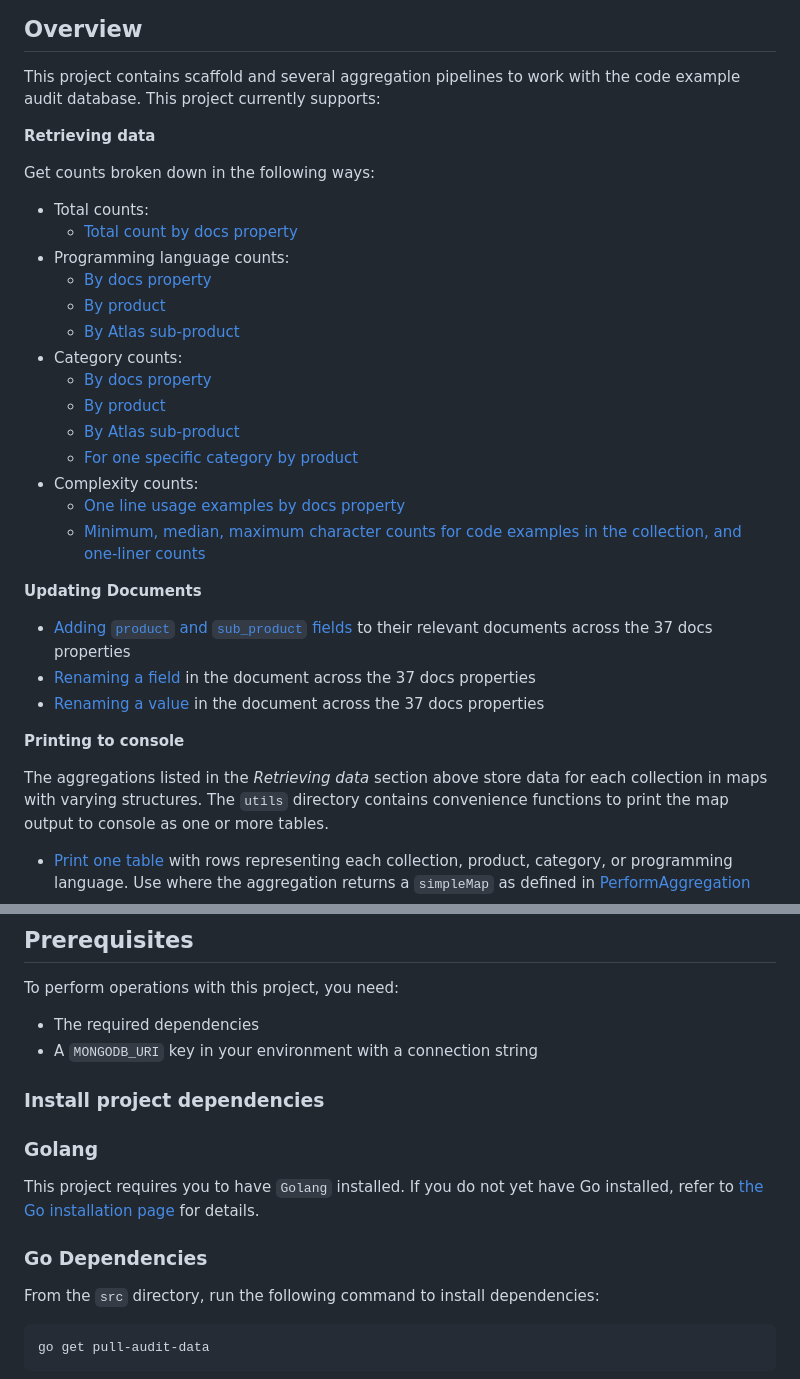
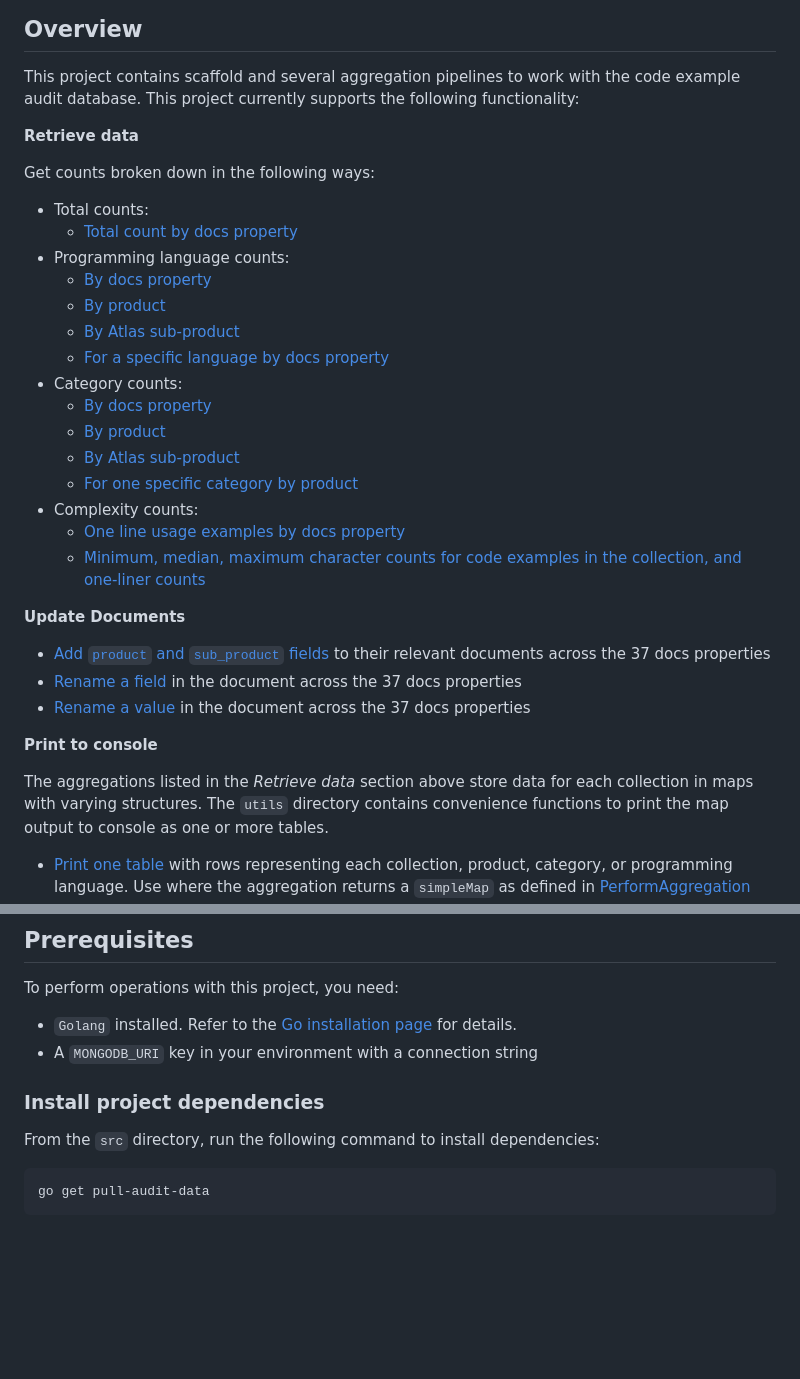
Before and after one commit to mongodb/code-example-tooling, a Markdown page: audit/pull-audit-data/README.md, 2 parts joined by grey strips. Rendered like a GitHub page; blank space fills up the shorter version.

Commit message:
Apply additional review suggestions to README

```diff
--- a/audit/pull-audit-data/README.md
+++ b/audit/pull-audit-data/README.md
@@ -3,9 +3,9 @@
 ## Overview
 
 This project contains scaffold and several aggregation pipelines to work with the code example audit database. This
-project currently supports:
+project currently supports the following functionality:
 
-**Retrieving data**
+**Retrieve data**
 
 Get counts broken down in the following ways:
 
@@ -15,6 +15,7 @@ Get counts broken down in the following ways:
   - [By docs property](src/aggregations/GetLanguageCounts.go)
   - [By product](src/aggregations/GetProductLanguageCounts.go)
   - [By Atlas sub-product](src/aggregations/GetSubProductLanguageCounts.go)
+  - [For a specific language by docs property](src/aggregations/GetSpecificLanguageCounts.go)
 - Category counts:
   - [By docs property](src/aggregations/GetCategoryCounts.go)
   - [By product](src/aggregations/GetProductCategoryCounts.go)
@@ -24,15 +25,15 @@ Get counts broken down in the following ways:
   - [One line usage examples by docs property](src/aggregations/GetOneLineUsageExampleCounts.go)
   - [Minimum, median, maximum character counts for code examples in the collection, and one-liner counts](src/aggregations/GetMinMedianMaxCodeLength.go)
 
-**Updating Documents**
-- [Adding `product` and `sub_product` fields](src/updates/AddProductNames.go) to their relevant documents across the 37
+**Update Documents**
+- [Add `product` and `sub_product` fields](src/updates/AddProductNames.go) to their relevant documents across the 37
   docs properties
-- [Renaming a field](src/updates/RenameField.go) in the document across the 37 docs properties
-- [Renaming a value](src/updates/RenameValue.go) in the document across the 37 docs properties
+- [Rename a field](src/updates/RenameField.go) in the document across the 37 docs properties
+- [Rename a value](src/updates/RenameValue.go) in the document across the 37 docs properties
 
-**Printing to console**
+**Print to console**
 
-The aggregations listed in the *Retrieving data* section above store data for each collection in maps with varying
+The aggregations listed in the *Retrieve data* section above store data for each collection in maps with varying
 structures. The `utils` directory contains convenience functions to print the map output to console as one or more
 tables.
 
@@ -53,18 +54,10 @@ tables.
 
 To perform operations with this project, you need:
 
-- The required dependencies
+- `Golang` installed. Refer to the [Go installation page](https://go.dev/doc/install) for details.
 - A `MONGODB_URI` key in your environment with a connection string
 
 ### Install project dependencies
-
-### Golang
-
-This project requires you to have `Golang` installed. If you do not yet
-have Go installed, refer to [the Go installation page](https://go.dev/doc/install)
-for details.
-
-### Go Dependencies
 
 From the `src` directory, run the following command to install
 dependencies:
```
